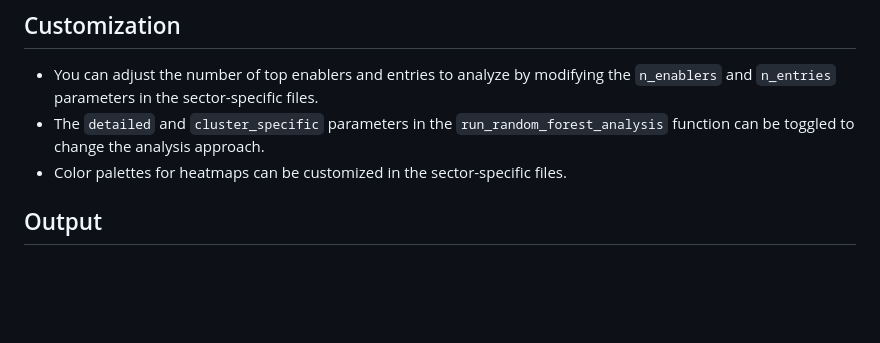
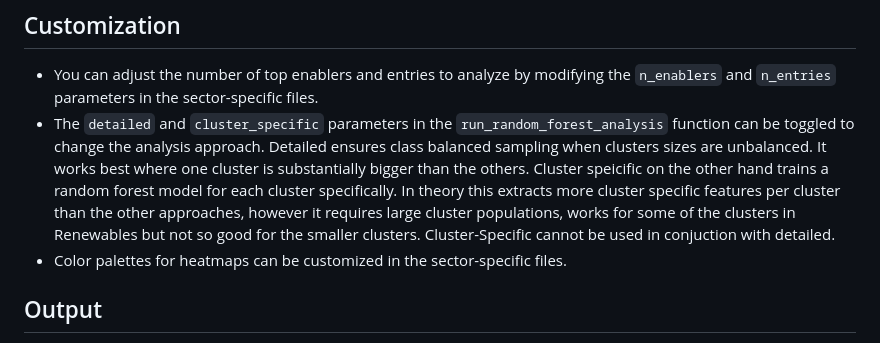
Before and after one commit to Wegatriespython/Mitigation_EntryPoints_CodeRepo, a Markdown page: README.MD, the part around the change. Rendered like a GitHub page; blank space fills up the shorter version.

```diff
--- a/README.MD
+++ b/README.MD
@@ -54,7 +54,7 @@ root/
 ## Customization
 
 - You can adjust the number of top enablers and entries to analyze by modifying the `n_enablers` and `n_entries` parameters in the sector-specific files.
-- The `detailed` and `cluster_specific` parameters in the `run_random_forest_analysis` function can be toggled to change the analysis approach.
+- The `detailed` and `cluster_specific` parameters in the `run_random_forest_analysis` function can be toggled to change the analysis approach. Detailed ensures class balanced sampling when clusters sizes are unbalanced. It works best where one cluster is substantially bigger than the others. Cluster speicific on the other hand trains a random forest model for each cluster specifically. In theory this extracts more cluster specific features per cluster than the other approaches, however it requires large cluster populations, works for some of the clusters in Renewables but not so good for the smaller clusters. Cluster-Specific cannot be used in conjuction with detailed.
 - Color palettes for heatmaps can be customized in the sector-specific files.
 
 ## Output
```
